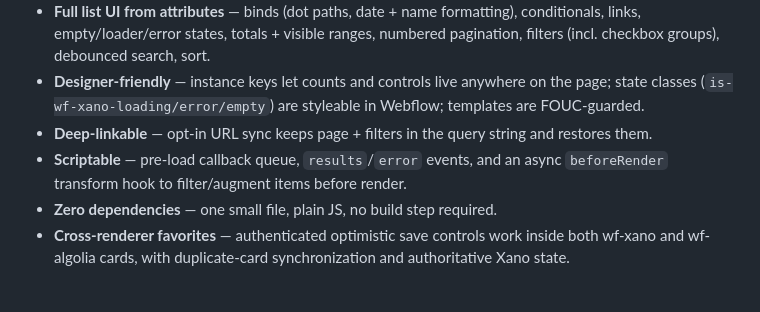
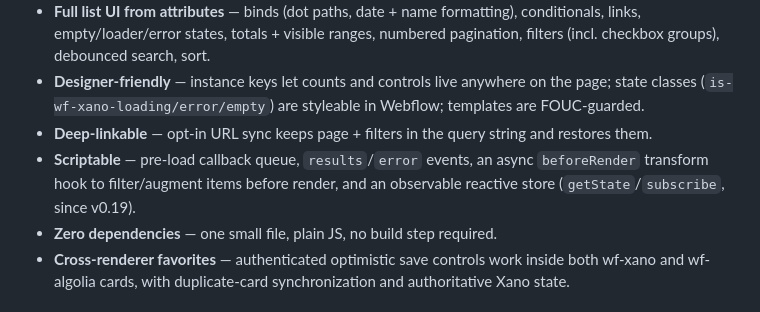
Before and after one commit to the-starters/wf-xano, a Markdown page: README.md, the part around the change. Rendered like a GitHub page.

Commit message:
no-mistakes(document): note reactive store API in README highlights

```diff
--- a/README.md
+++ b/README.md
@@ -94,8 +94,9 @@ ready-made Webflow structures (Embed snippets, native paste-into-Designer compon
 - **Designer-friendly** — instance keys let counts and controls live anywhere on the page; state
   classes (`is-wf-xano-loading/error/empty`) are styleable in Webflow; templates are FOUC-guarded.
 - **Deep-linkable** — opt-in URL sync keeps page + filters in the query string and restores them.
-- **Scriptable** — pre-load callback queue, `results`/`error` events, and an async `beforeRender`
-  transform hook to filter/augment items before render.
+- **Scriptable** — pre-load callback queue, `results`/`error` events, an async `beforeRender`
+  transform hook to filter/augment items before render, and an observable reactive store
+  (`getState`/`subscribe`, since v0.19).
 - **Zero dependencies** — one small file, plain JS, no build step required.
 - **Cross-renderer favorites** — authenticated optimistic save controls work inside both wf-xano
   and wf-algolia cards, with duplicate-card synchronization and authoritative Xano state.
```
